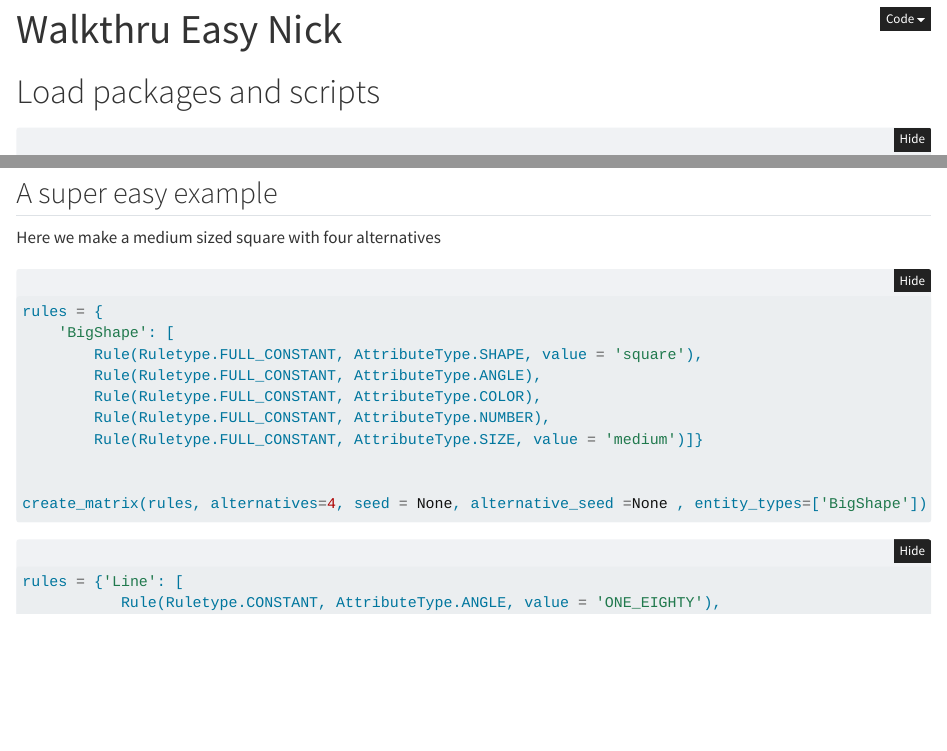
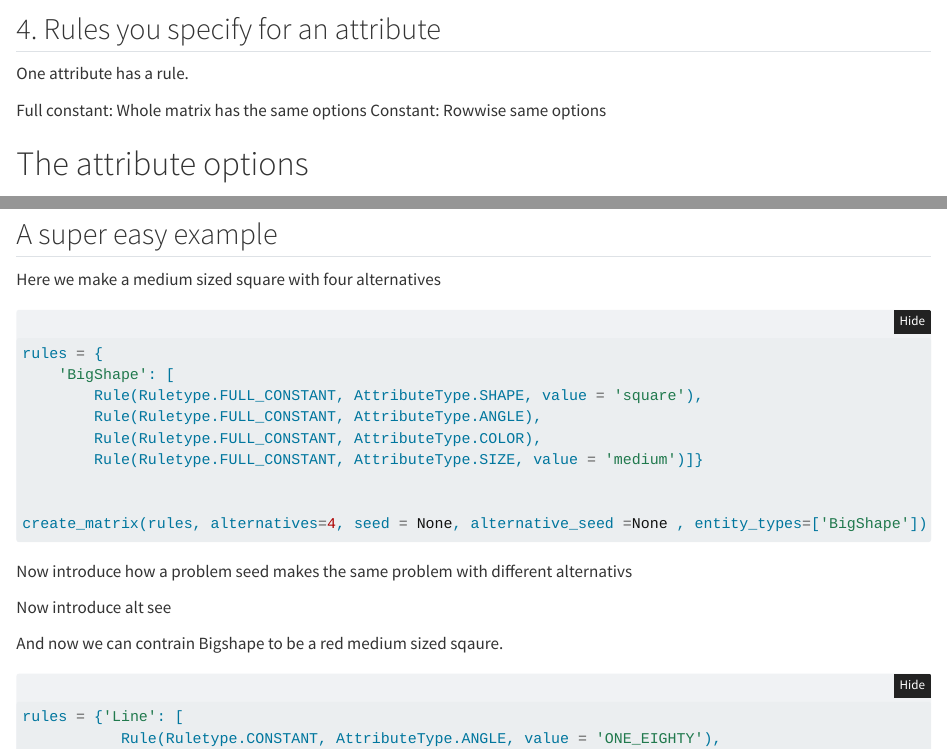
Before and after one commit to aranvhout/OMSS_generator, a Quarto document (Walkthru_nkj.qmd): the page in a window 1100 px wide, from 10 px down before the commit and from 1700 px down after it, and a second part further down, joined at a grey line. Rendered offline with R 4.5, knitr and Pandoc in place of Quarto, with nearby package versions; the code is not run, so its results and figures are left out; folded parts are opened.

Commit message:
added to my walkdown

````diff
--- a/Walkthru_nkj.qmd
+++ b/Walkthru_nkj.qmd
@@ -92,6 +94,12 @@ linetype:
 linenumber:
 Angle:
 
+## 4. Rules you specify for an attribute
+One attribute has a rule.
+
+Full constant: Whole matrix has the same options
+Constant: Rowwise same options
+
 
 
 # The attribute options
@@ -119,12 +127,23 @@ rules = {
         Rule(Ruletype.FULL_CONSTANT, AttributeType.SHAPE, value = 'square'),
         Rule(Ruletype.FULL_CONSTANT, AttributeType.ANGLE),
         Rule(Ruletype.FULL_CONSTANT, AttributeType.COLOR),
-        Rule(Ruletype.FULL_CONSTANT, AttributeType.NUMBER),
         Rule(Ruletype.FULL_CONSTANT, AttributeType.SIZE, value = 'medium')]}
 
 
 create_matrix(rules, alternatives=4, seed = None, alternative_seed =None , entity_types=['BigShape'])
 ```
+
+Now introduce how a problem seed makes the same problem with different alternativs
+
+Now introduce alt see
+
+And now we can contrain Bigshape to be a red medium sized sqaure.
+
+
+
+
+
+
 
 
 ```{python}
````
Also changed, not shown: Walkthru_nkj.qmd (4 more changed lines).
